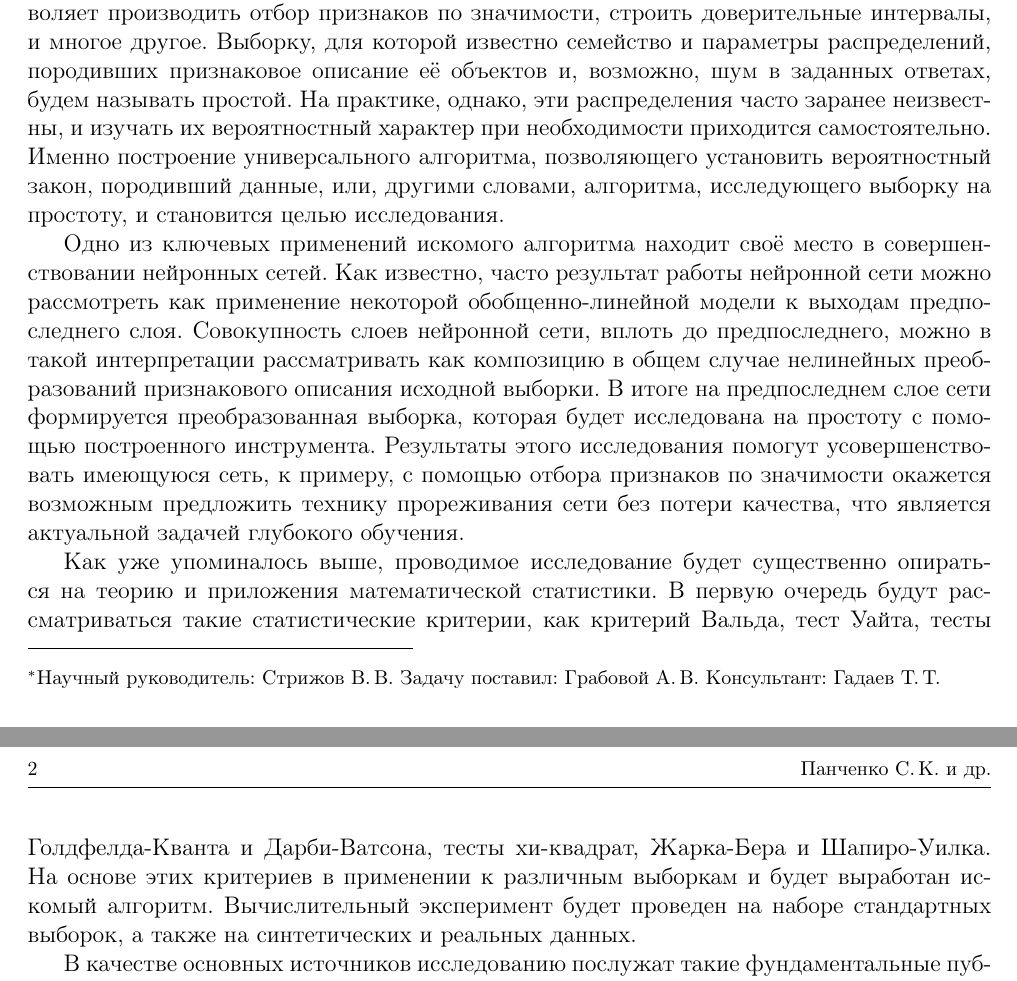
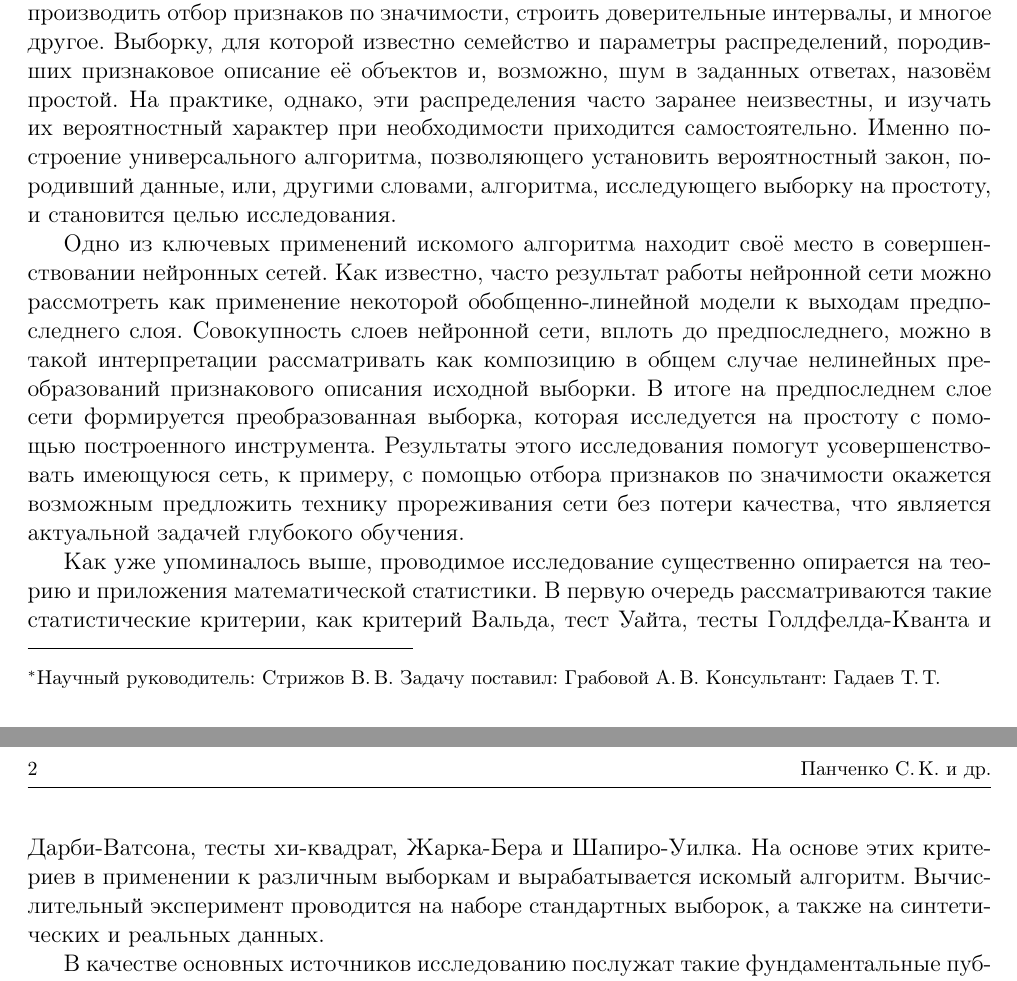
Before and after one commit to Intelligent-Systems-Phystech/2019-Project-43, a LaTeX document (Panchenko2019Project43/Panchenko2019Project43.tex): two parts of pages 1 and 2 of 2, joined at a grey line, cut so that both start at the same text. Compiled offline with pdfLaTeX.

Commit message:
Corrections to Introduction, v.2.

```diff
--- a/Panchenko2019Project43/Panchenko2019Project43.tex
+++ b/Panchenko2019Project43/Panchenko2019Project43.tex
@@ -43,9 +43,9 @@
 \maketitle
 %\linenumbers
 \section{Введение}
-Знание того, какое распределение породило признаковое описание выборки или шум в заданных ответах, позволяет обоснованно применять к построенной модели разнообразные критерии математической статистики - мощный аппарат, позволяющий анализировать вероятностные закономерности в данных. Подобный анализ не только помогает интерпретировать модель и улучшать её предсказательные способности, но также позволяет производить отбор признаков по значимости, строить доверительные интервалы, и многое другое. Выборку, для которой известно семейство и параметры распределений, породивших признаковое описание её объектов и, возможно, шум в заданных ответах, будем называть простой. На практике, однако, эти распределения часто заранее неизвестны, и изучать их вероятностный характер при необходимости приходится самостоятельно. Именно построение универсального алгоритма, позволяющего установить вероятностный закон, породивший данные, или, другими словами, алгоритма, исследующего выборку на простоту, и становится целью исследования. \par
-Одно из ключевых применений искомого алгоритма находит своё место в совершенствовании нейронных сетей. Как известно, часто результат работы нейронной сети можно рассмотреть как применение некоторой обобщенно-линейной модели к выходам предпоследнего слоя. Совокупность слоев нейронной сети, вплоть до предпоследнего, можно в такой интерпретации рассматривать как композицию в общем случае нелинейных преобразований признакового описания исходной выборки. В итоге на предпоследнем слое сети формируется преобразованная выборка, которая будет исследована на простоту с помощью построенного инструмента. Результаты этого исследования помогут усовершенствовать имеющуюся сеть, к примеру, с помощью отбора признаков по значимости окажется возможным предложить технику прореживания сети без потери качества, что является актуальной задачей глубокого обучения. \par
-Как уже упоминалось выше, проводимое исследование будет существенно опираться на теорию и приложения математической статистики. В первую очередь будут рассматриваться такие статистические критерии, как критерий Вальда, тест Уайта, тесты Голдфелда-Кванта и Дарби-Ватсона, тесты хи-квадрат, Жарка-Бера и Шапиро-Уилка. На основе этих критериев в применении к различным выборкам и будет выработан искомый алгоритм. Вычислительный эксперимент будет проведен на наборе стандартных выборок, а также на синтетических и реальных данных. \par
+Знание того, какое распределение породило признаковое описание выборки или шум в заданных ответах, позволяет обоснованно применять к построенной модели разнообразные критерии математической статистики - мощный аппарат, позволяющий анализировать вероятностные закономерности в данных. Подобный анализ не только помогает интерпретировать модель и улучшать её предсказательные способности, но также позволяет производить отбор признаков по значимости, строить доверительные интервалы, и многое другое. Выборку, для которой известно семейство и параметры распределений, породивших признаковое описание её объектов и, возможно, шум в заданных ответах, назовём простой. На практике, однако, эти распределения часто заранее неизвестны, и изучать их вероятностный характер при необходимости приходится самостоятельно. Именно построение универсального алгоритма, позволяющего установить вероятностный закон, породивший данные, или, другими словами, алгоритма, исследующего выборку на простоту, и становится целью исследования. \par
+Одно из ключевых применений искомого алгоритма находит своё место в совершенствовании нейронных сетей. Как известно, часто результат работы нейронной сети можно рассмотреть как применение некоторой обобщенно-линейной модели к выходам предпоследнего слоя. Совокупность слоев нейронной сети, вплоть до предпоследнего, можно в такой интерпретации рассматривать как композицию в общем случае нелинейных преобразований признакового описания исходной выборки. В итоге на предпоследнем слое сети формируется преобразованная выборка, которая исследуется на простоту с помощью построенного инструмента. Результаты этого исследования помогут усовершенствовать имеющуюся сеть, к примеру, с помощью отбора признаков по значимости окажется возможным предложить технику прореживания сети без потери качества, что является актуальной задачей глубокого обучения. \par
+Как уже упоминалось выше, проводимое исследование существенно опирается на теорию и приложения математической статистики. В первую очередь рассматриваются такие статистические критерии, как критерий Вальда, тест Уайта, тесты Голдфелда-Кванта и Дарби-Ватсона, тесты хи-квадрат, Жарка-Бера и Шапиро-Уилка. На основе этих критериев в применении к различным выборкам и вырабатывается искомый алгоритм. Вычислительный эксперимент проводится на наборе стандартных выборок, а также на синтетических и реальных данных. \par
 В качестве основных источников исследованию послужат такие фундаментальные публикации, как \cite{books/lib/Bishop07}, ..., а также следующие статьи: ... .
 
 
```
Also changed, not shown: Panchenko2019Project43/Panchenko2019Project43.pdf.
